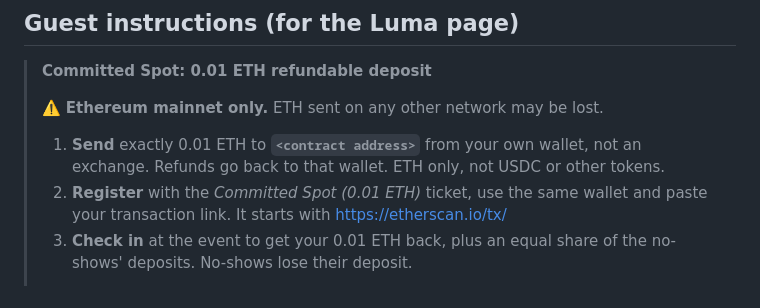
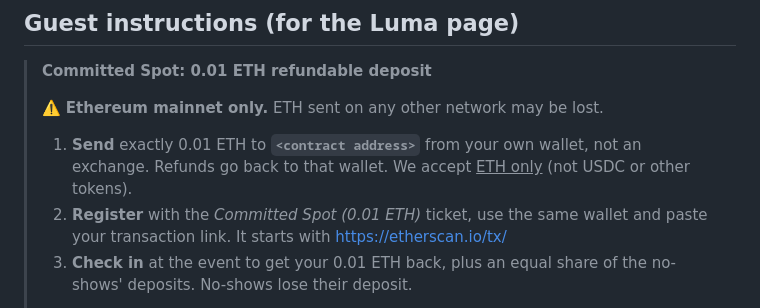
Before and after one commit to weiwei-ooi/devcon-side-event-kickback, a Markdown page: README.md, the part around the change. GitHub-like rendering.

Commit message:
README guest instructions: step 1 wording from the Luma page (ETH only underlined)
Co-Authored-By: Claude Opus 5.5 <noreply@anthropic.com>
Claude-Session: https://claude.ai/code/session_01YTGNBkYD2B2Fif2ws8USKK

```diff
--- a/README.md
+++ b/README.md
@@ -216,7 +216,7 @@ This setup isn't trustless, but anyone can check it:
 >
 > ⚠️ **Ethereum mainnet only.** ETH sent on any other network may be lost.
 >
-> 1. **Send** exactly 0.01 ETH to **`<contract address>`** from your own wallet, not an exchange. Refunds go back to that wallet. ETH only, not USDC or other tokens.
+> 1. **Send** exactly 0.01 ETH to **`<contract address>`** from your own wallet, not an exchange. Refunds go back to that wallet. We accept <u>ETH only</u> (not USDC or other tokens).
 > 2. **Register** with the *Committed Spot (0.01 ETH)* ticket, use the same wallet and paste your transaction link. It starts with https://etherscan.io/tx/
 > 3. **Check in** at the event to get your 0.01 ETH back, plus an equal share of the no-shows' deposits. No-shows lose their deposit.
 >
```
